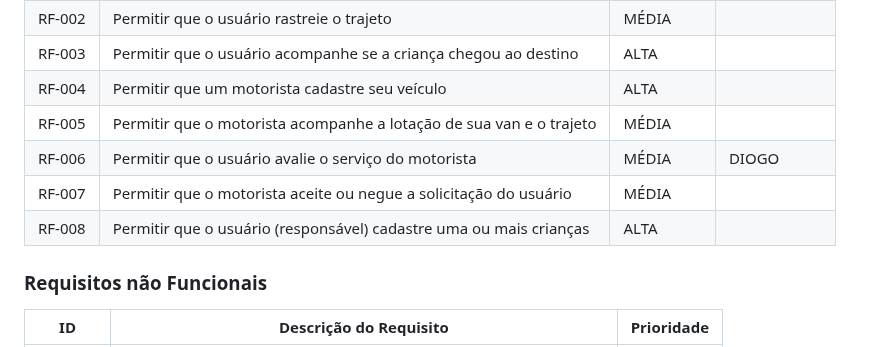
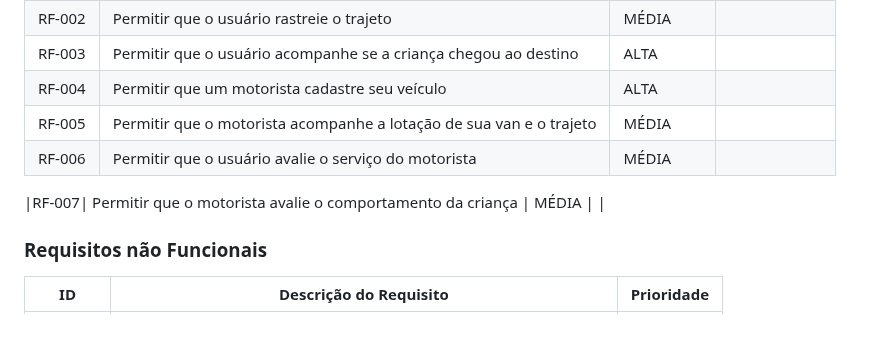
Before and after one commit to ICEI-PUC-Minas-PCO-SI/pco-si-2023-1-p1-proj-web-t2-g2-transpeste, a Markdown page: docs/especification.md, the part around the change. Drawn GitHub-style.

```diff
--- a/docs/especification.md
+++ b/docs/especification.md
@@ -51,10 +51,10 @@ As tabelas que se seguem apresentam os requisitos funcionais e não funcionais q
 |RF-003| Permitir que o usuário acompanhe se a criança chegou ao destino   | ALTA | |
 |RF-004| Permitir que um motorista cadastre seu veículo   | ALTA | |
 |RF-005| Permitir que o motorista acompanhe a lotação de sua van e o trajeto   | MÉDIA | |
-|RF-006| Permitir que o usuário avalie o serviço do motorista   | MÉDIA | DIOGO |
-|RF-007| Permitir que o motorista aceite ou negue a solicitação do usuário  | MÉDIA | |
-|RF-008| Permitir que o usuário (responsável) cadastre uma ou mais crianças  | ALTA | |
+|RF-006| Permitir que o usuário avalie o serviço do motorista   | MÉDIA | |
 
+
+|RF-007| Permitir que o motorista avalie o comportamento da criança   | MÉDIA | |
 
 ### Requisitos não Funcionais
 
```
